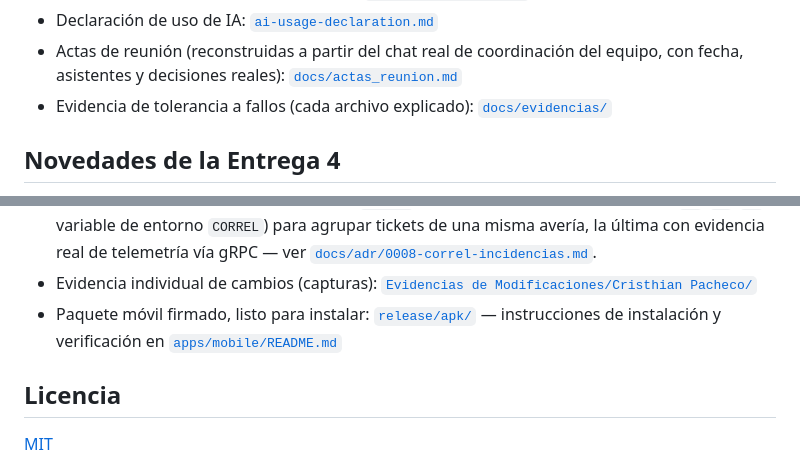
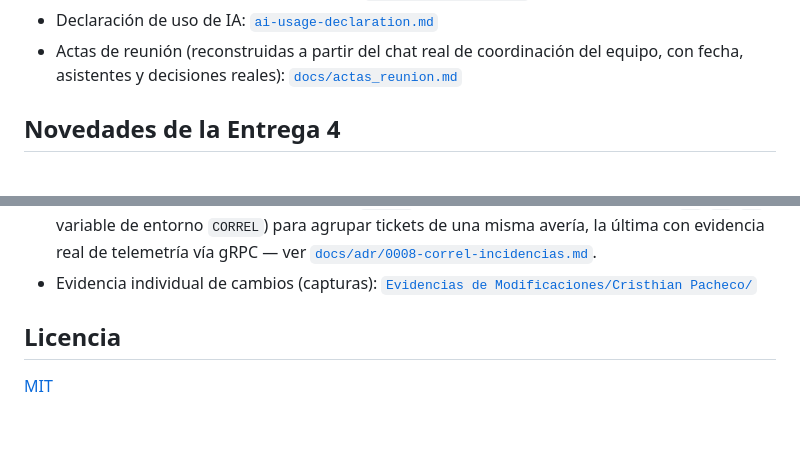
Before and after one commit to carlospatroner-boop/PFC-SOPORTE-ISP, a Markdown page: README.md, 2 parts joined by grey strips. Drawn GitHub-style; blank space fills up the shorter version.

Commit message:
Update README to remove obsolete sections
Removed references to fault tolerance evidence and mobile package installation instructions.

```diff
--- a/README.md
+++ b/README.md
@@ -162,7 +162,6 @@ build-mobile-apk, integration): [`.github/workflows/ci-cd.yml`](.github/workflow
 - Declaración de uso de IA: [`ai-usage-declaration.md`](ai-usage-declaration.md)
 - Actas de reunión (reconstruidas a partir del chat real de coordinación del equipo, con fecha,
   asistentes y decisiones reales): [`docs/actas_reunion.md`](docs/actas_reunion.md)
-- Evidencia de tolerancia a fallos (cada archivo explicado): [`docs/evidencias/`](docs/evidencias/README.md)
 
 ## Novedades de la Entrega 4
 
@@ -189,8 +188,6 @@ build-mobile-apk, integration): [`.github/workflows/ci-cd.yml`](.github/workflow
   [`docs/adr/0008-correl-incidencias.md`](docs/adr/0008-correl-incidencias.md).
 - Evidencia individual de cambios (capturas):
   [`Evidencias de Modificaciones/Cristhian Pacheco/`](Evidencias%20de%20Modificaciones/Cristhian%20Pacheco/)
-- Paquete móvil firmado, listo para instalar: [`release/apk/`](release/apk/) — instrucciones de
-  instalación y verificación en [`apps/mobile/README.md`](apps/mobile/README.md#paquete-instalable-releaseapk)
 
 ## Licencia
 
```
